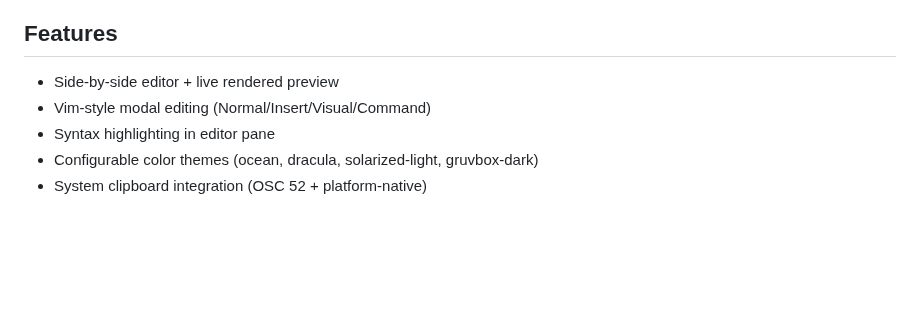
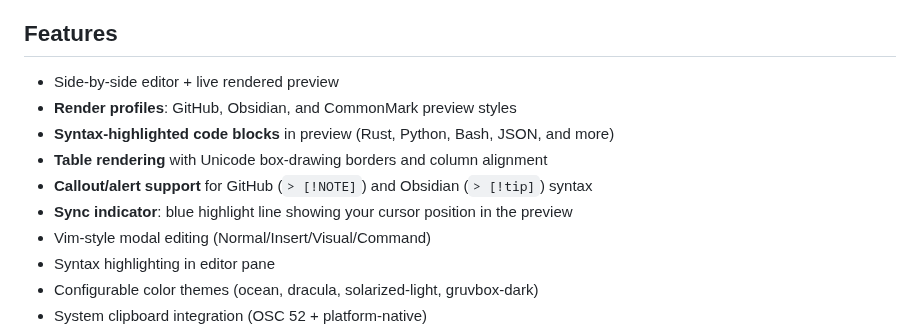
Before and after one commit to sho-luv/mdedit, a Markdown page: README.md, the part around one of its changes. Rendered like a GitHub page; blank space fills up the shorter version.

```diff
--- a/README.md
+++ b/README.md
@@ -34,6 +34,11 @@ mdedit --mode nano       # Use nano-style keybindings
 ## Features
 
 - Side-by-side editor + live rendered preview
+- **Render profiles**: GitHub, Obsidian, and CommonMark preview styles
+- **Syntax-highlighted code blocks** in preview (Rust, Python, Bash, JSON, and more)
+- **Table rendering** with Unicode box-drawing borders and column alignment
+- **Callout/alert support** for GitHub (`> [!NOTE]`) and Obsidian (`> [!tip]`) syntax
+- **Sync indicator**: blue highlight line showing your cursor position in the preview
 - Vim-style modal editing (Normal/Insert/Visual/Command)
 - Syntax highlighting in editor pane
 - Configurable color themes (ocean, dracula, solarized-light, gruvbox-dark)
```
Also changed, not shown: other parts of README.md (+14 -15 lines), demo/mdedit-demo.gif, demo/screenshots/layouts.gif, demo/screenshots/settings.gif, 2 other files.
